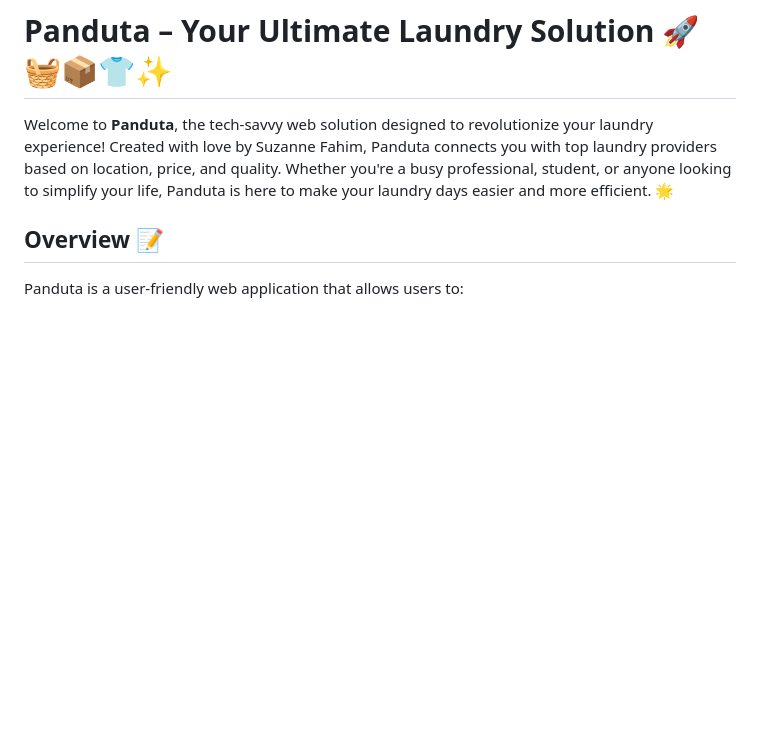
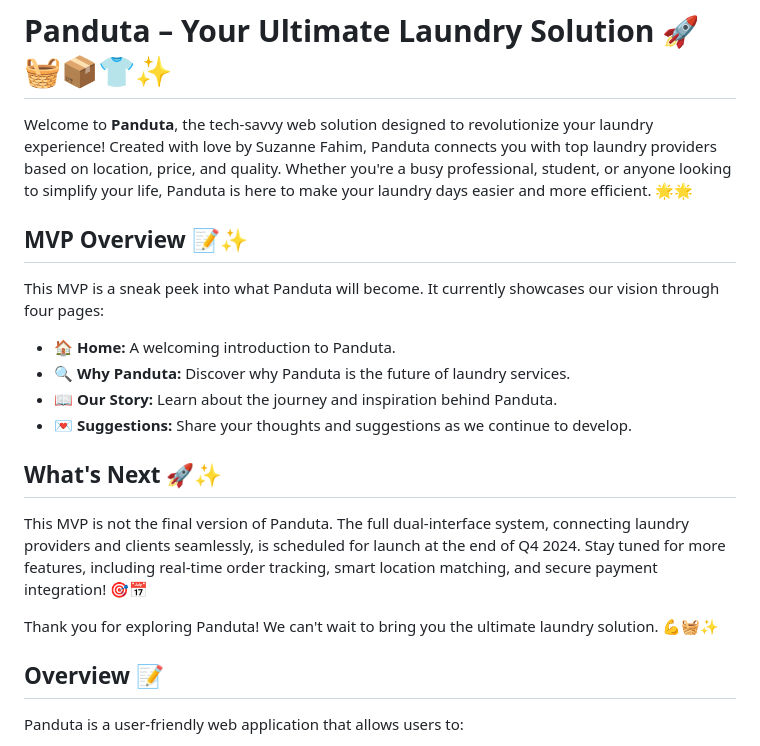
Before and after one commit to SuzanFah/panduta, a Markdown page: README.md, the part around the change. Rendered like a GitHub page; blank space fills up the shorter version.

Commit message:
Edit final take of Read Me file

```diff
--- a/README.md
+++ b/README.md
@@ -1,6 +1,21 @@
 # Panduta – Your Ultimate Laundry Solution 🚀🧺📦👕✨
 
-Welcome to **Panduta**, the tech-savvy web solution designed to revolutionize your laundry experience! Created with love by Suzanne Fahim, Panduta connects you with top laundry providers based on location, price, and quality. Whether you're a busy professional, student, or anyone looking to simplify your life, Panduta is here to make your laundry days easier and more efficient. 🌟
+Welcome to **Panduta**, the tech-savvy web solution designed to revolutionize your laundry experience! Created with love by Suzanne Fahim, Panduta connects you with top laundry providers based on location, price, and quality. Whether you're a busy professional, student, or anyone looking to simplify your life, Panduta is here to make your laundry days easier and more efficient. 🌟🌟
+
+## MVP Overview 📝✨
+
+This MVP is a sneak peek into what Panduta will become. It currently showcases our vision through four pages:
+
+- **🏠 Home:** A welcoming introduction to Panduta.
+- **🔍 Why Panduta:** Discover why Panduta is the future of laundry services.
+- **📖 Our Story:** Learn about the journey and inspiration behind Panduta.
+- **💌 Suggestions:** Share your thoughts and suggestions as we continue to develop.
+
+## What's Next 🚀✨
+
+This MVP is not the final version of Panduta. The full dual-interface system, connecting laundry providers and clients seamlessly, is scheduled for launch at the end of Q4 2024. Stay tuned for more features, including real-time order tracking, smart location matching, and secure payment integration! 🎯📅
+
+Thank you for exploring Panduta! We can't wait to bring you the ultimate laundry solution. 💪🧺✨
 
 ## Overview 📝
 
```
